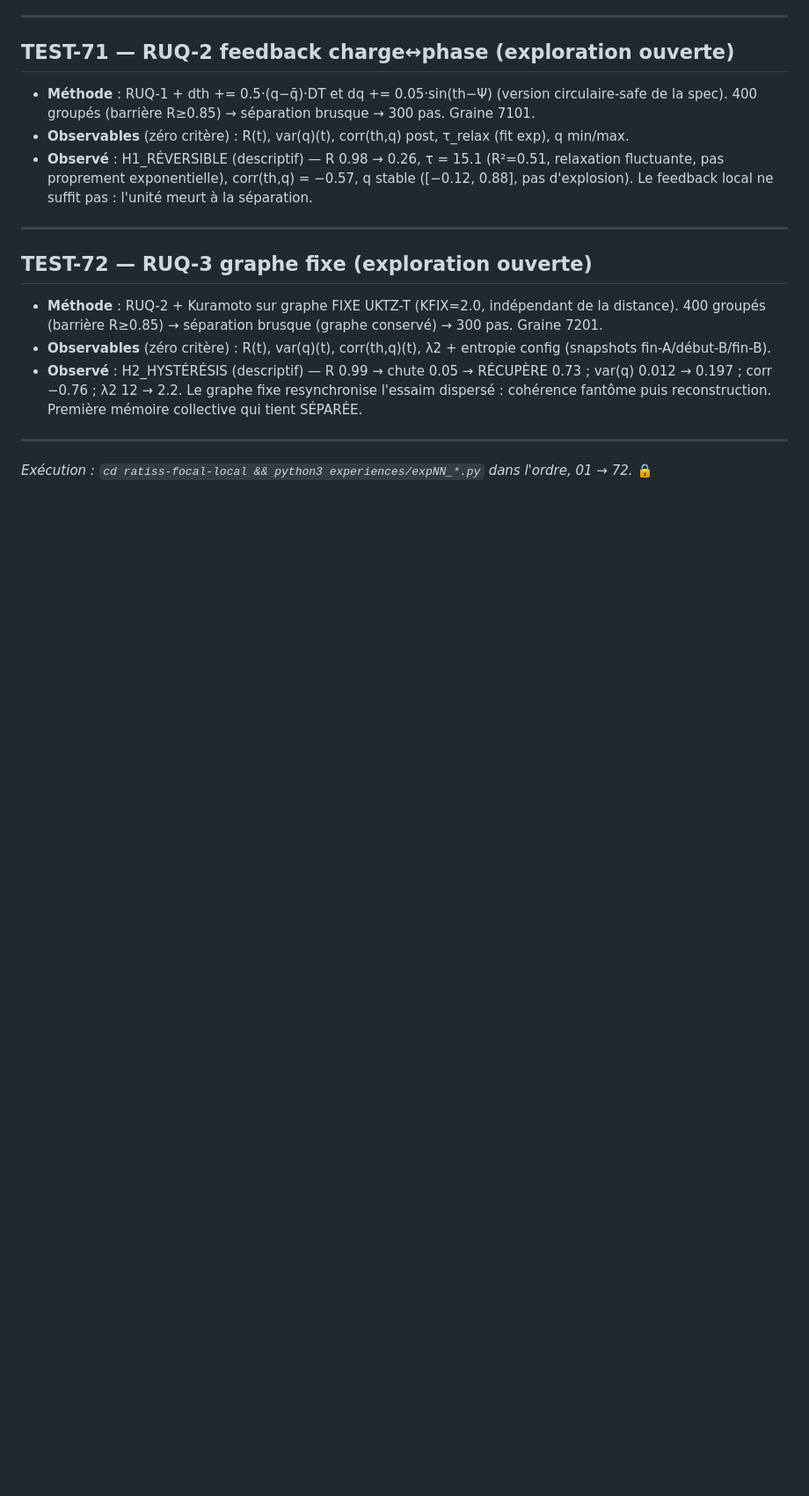
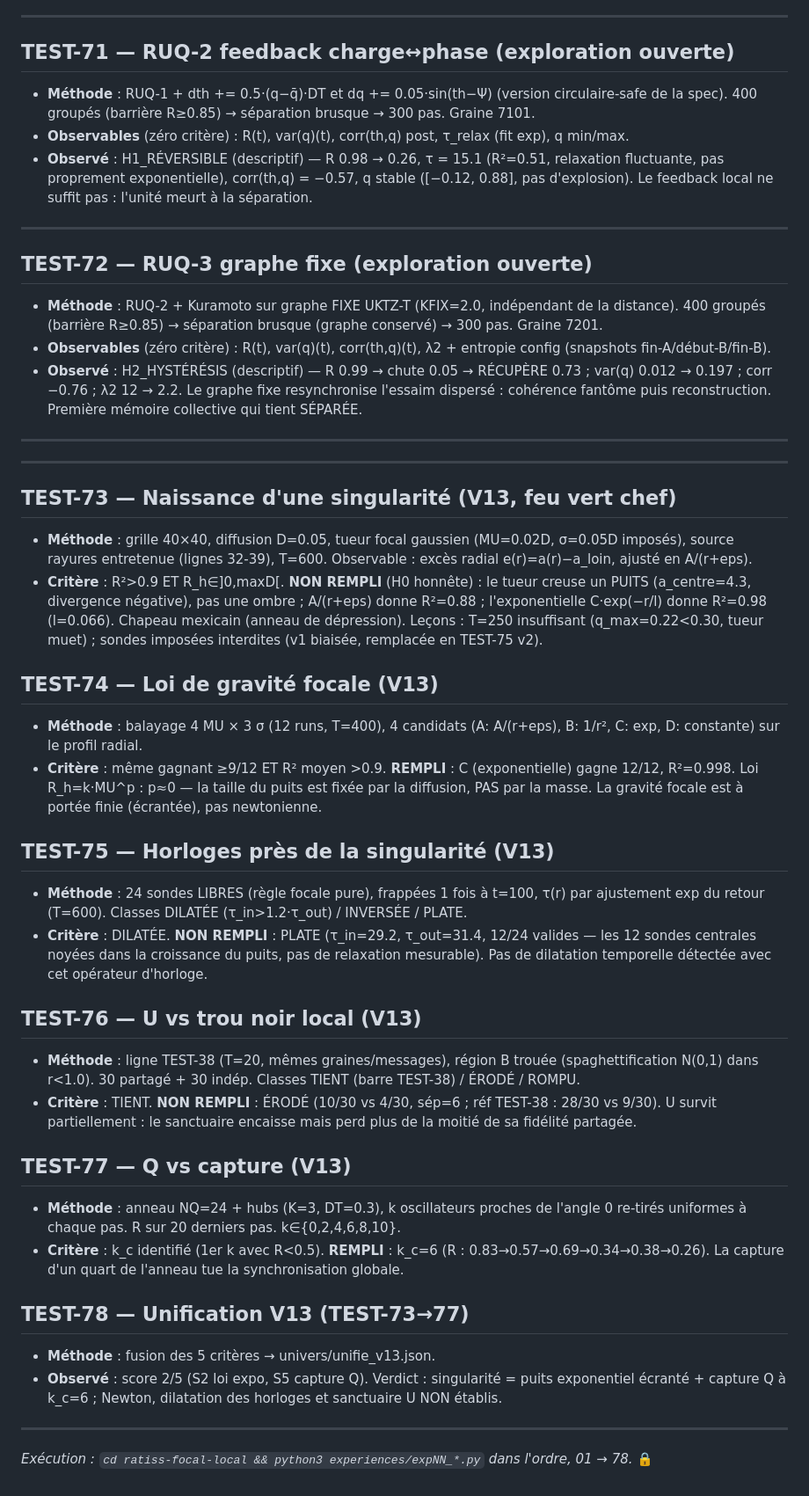
Before and after one commit to jonathansearch/ratiss-focal, a Markdown page: PROTOCOLES.md, the part around the change. Shown at 88% size. GitHub-like rendering; blank space fills up the shorter version.

Commit message:
V13 SINGULARITE: PROTOCOLES.md (TEST-73→78, 2/5)

```diff
--- a/PROTOCOLES.md
+++ b/PROTOCOLES.md
@@ -424,5 +424,57 @@ R7 : 1 commande par test. Graines fixées partout.*
   puis reconstruction. Première mémoire collective qui tient SÉPARÉE.
 
 ---
+---
+## TEST-73 — Naissance d'une singularité (V13, feu vert chef)
+- **Méthode** : grille 40×40, diffusion D=0.05, tueur focal gaussien
+  (MU=0.02D, σ=0.05D imposés), source rayures entretenue (lignes 32-39),
+  T=600. Observable : excès radial e(r)=a(r)−a_loin, ajusté en A/(r+eps).
+- **Critère** : R²>0.9 ET R_h∈]0,maxD[. **NON REMPLI** (H0 honnête) :
+  le tueur creuse un PUITS (a_centre=4.3, divergence négative), pas une
+  ombre ; A/(r+eps) donne R²=0.88 ; l'exponentielle C·exp(−r/l) donne
+  R²=0.98 (l=0.066). Chapeau mexicain (anneau de dépression). Leçons :
+  T=250 insuffisant (q_max=0.22<0.30, tueur muet) ; sondes imposées
+  interdites (v1 biaisée, remplacée en TEST-75 v2).
+
+## TEST-74 — Loi de gravité focale (V13)
+- **Méthode** : balayage 4 MU × 3 σ (12 runs, T=400), 4 candidats
+  (A: A/(r+eps), B: 1/r², C: exp, D: constante) sur le profil radial.
+- **Critère** : même gagnant ≥9/12 ET R² moyen >0.9. **REMPLI** :
+  C (exponentielle) gagne 12/12, R²=0.998. Loi R_h=k·MU^p : p≈0 —
+  la taille du puits est fixée par la diffusion, PAS par la masse.
+  La gravité focale est à portée finie (écrantée), pas newtonienne.
+
+## TEST-75 — Horloges près de la singularité (V13)
+- **Méthode** : 24 sondes LIBRES (règle focale pure), frappées 1 fois
+  à t=100, τ(r) par ajustement exp du retour (T=600). Classes DILATÉE
+  (τ_in>1.2·τ_out) / INVERSÉE / PLATE.
+- **Critère** : DILATÉE. **NON REMPLI** : PLATE (τ_in=29.2,
+  τ_out=31.4, 12/24 valides — les 12 sondes centrales noyées dans la
+  croissance du puits, pas de relaxation mesurable). Pas de dilatation
+  temporelle détectée avec cet opérateur d'horloge.
+
+## TEST-76 — U vs trou noir local (V13)
+- **Méthode** : ligne TEST-38 (T=20, mêmes graines/messages), région B
+  trouée (spaghettification N(0,1) dans r<1.0). 30 partagé + 30 indép.
+  Classes TIENT (barre TEST-38) / ÉRODÉ / ROMPU.
+- **Critère** : TIENT. **NON REMPLI** : ÉRODÉ (10/30 vs 4/30, sép=6
+  ; réf TEST-38 : 28/30 vs 9/30). U survit partiellement : le sanctuaire
+  encaisse mais perd plus de la moitié de sa fidélité partagée.
+
+## TEST-77 — Q vs capture (V13)
+- **Méthode** : anneau NQ=24 + hubs (K=3, DT=0.3), k oscillateurs
+  proches de l'angle 0 re-tirés uniformes à chaque pas. R sur 20
+  derniers pas. k∈{0,2,4,6,8,10}.
+- **Critère** : k_c identifié (1er k avec R<0.5). **REMPLI** :
+  k_c=6 (R : 0.83→0.57→0.69→0.34→0.38→0.26). La capture d'un quart
+  de l'anneau tue la synchronisation globale.
+
+## TEST-78 — Unification V13 (TEST-73→77)
+- **Méthode** : fusion des 5 critères → univers/unifie_v13.json.
+- **Observé** : score 2/5 (S2 loi expo, S5 capture Q). Verdict :
+  singularité = puits exponentiel écranté + capture Q à k_c=6 ;
+  Newton, dilatation des horloges et sanctuaire U NON établis.
+
+---
 *Exécution : `cd ratiss-focal-local && python3 experiences/expNN_*.py`
-dans l'ordre, 01 → 72.* 🔒
+dans l'ordre, 01 → 78.* 🔒
```
